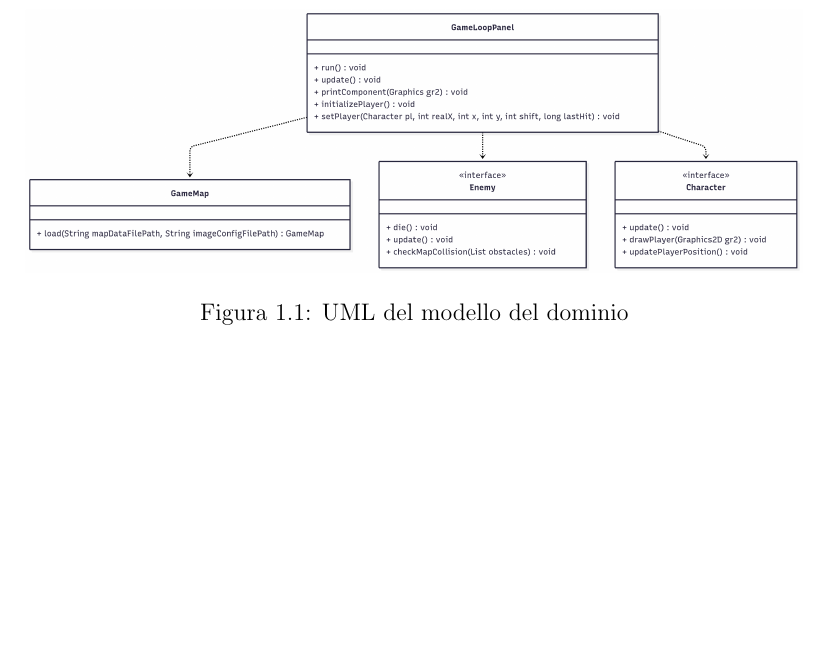
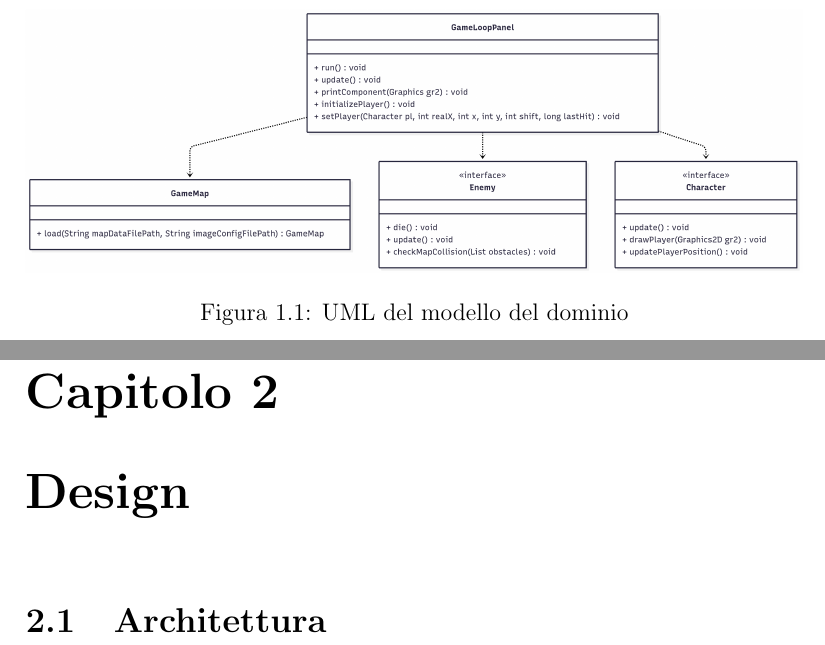
Before and after one commit to unibo-oop-projects/OOP24-Bainchedi-FraGatti-FrancescaGatti-GiovanniMariaRava-Riccardo-SamueleBianchedi-runwarrior, a LaTeX document (report/report.tex): part of page 4 of 4 before the commit and two parts of pages 4 and 5 of 5 after it, the two joined at a grey line, cut so that both start at the same text, the shorter picture padded with empty space. Compiled offline with pdfLaTeX.

Commit message:
created new chapter

```diff
--- a/report/report.tex
+++ b/report/report.tex
@@ -66,4 +66,7 @@ Gli ostacoli possono essere: letali, non letali. I nemici sono di 5 tipi:
 \end{figure}
 
 Se il personaggio collide con un ostacolo letale o con un nemico perde un potenziamento, nel caso lo avesse, altrimenti la partita finisce.
+\chapter{Design}
+\section{Architettura}
+
 \end{document}
```
Also changed, not shown: report/report.pdf, 5 other files.
